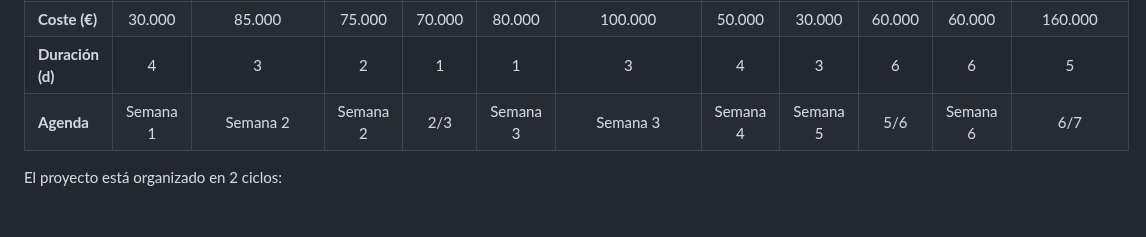
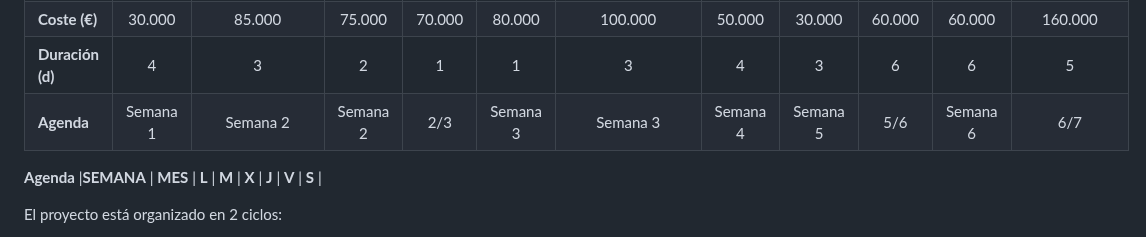
Before and after one commit to RaulJDlCRUZ/Lorem-Software, a Markdown page: PlanificacionProyecto.md, the part around the change. Rendered like a GitHub page; blank space fills up the shorter version.

```diff
--- a/PlanificacionProyecto.md
+++ b/PlanificacionProyecto.md
@@ -68,6 +68,9 @@ Ahora realizamos la estimación temporal y el coste del proyecto en relación co
 |**Duración (d)**|  4        |  3        | 2         |  1        | 1         |  3        |   4       |  3        |  6        |   6       |   5       |
 |**Agenda**      |Semana 1   |Semana 2   |Semana 2        |2/3   |Semana 3        |Semana 3   |Semana 4        |Semana 5   |5/6        |Semana 6   |6/7        |
 
+**Agenda**
+|**SEMANA**     |  **MES**   |    **L**    |    **M**    |    **X**    |    **J**    |    **V**    |    **S**    |
+
 El proyecto está organizado en 2 ciclos:
 
 - **El primer ciclo** concluirá el martes 14 de noviembre y abarcará hasta la iteración 5 (que será el producto mínimo viable), dando lugar a la versión 1.0.0 del proyecto.
```
